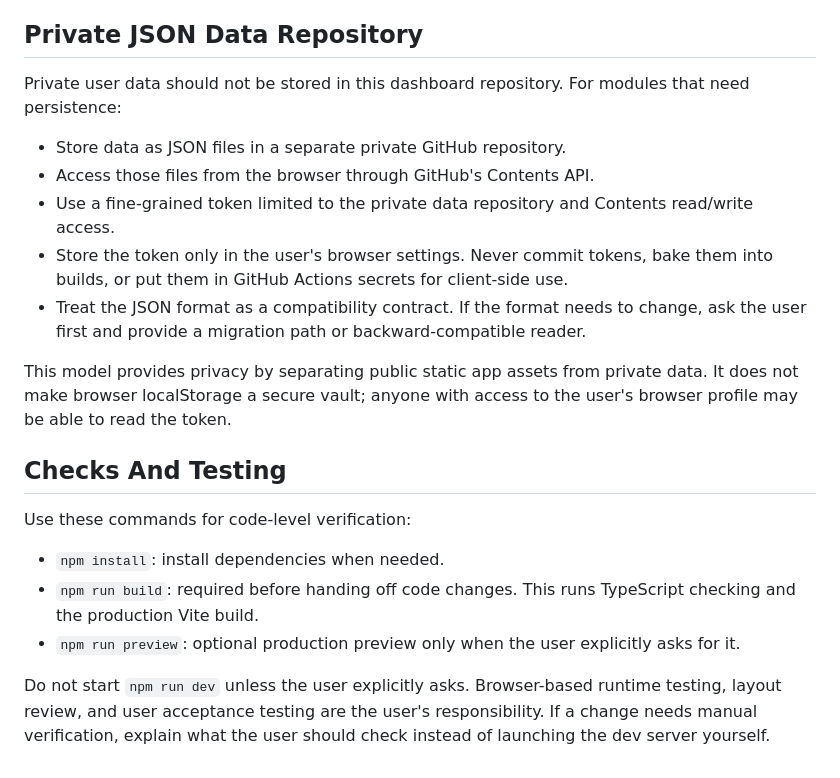
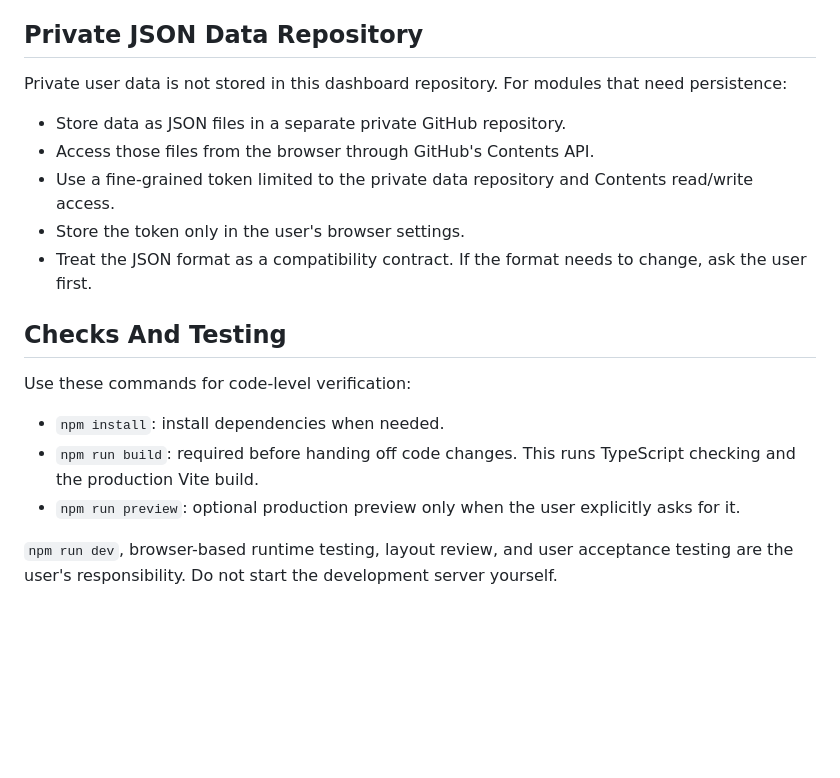
Before and after one commit to dakemask/my-dashboard, a Markdown page: AGENTS.md, the part around one of its changes. GitHub-like rendering; blank space fills up the shorter version.

```diff
--- a/AGENTS.md
+++ b/AGENTS.md
@@ -101,15 +98,13 @@ The Vite `base` path is derived from `GITHUB_REPOSITORY` during Actions builds,
 
 ## Private JSON Data Repository
 
-Private user data should not be stored in this dashboard repository. For modules that need persistence:
+Private user data is not stored in this dashboard repository. For modules that need persistence:
 
 - Store data as JSON files in a separate private GitHub repository.
 - Access those files from the browser through GitHub's Contents API.
 - Use a fine-grained token limited to the private data repository and Contents read/write access.
-- Store the token only in the user's browser settings. Never commit tokens, bake them into builds, or put them in GitHub Actions secrets for client-side use.
-- Treat the JSON format as a compatibility contract. If the format needs to change, ask the user first and provide a migration path or backward-compatible reader.
-
-This model provides privacy by separating public static app assets from private data. It does not make browser localStorage a secure vault; anyone with access to the user's browser profile may be able to read the token.
+- Store the token only in the user's browser settings.
+- Treat the JSON format as a compatibility contract. If the format needs to change, ask the user first.
 
 ## Checks And Testing
 
@@ -119,4 +114,4 @@ Use these commands for code-level verification:
 - `npm run build`: required before handing off code changes. This runs TypeScript checking and the production Vite build.
 - `npm run preview`: optional production preview only when the user explicitly asks for it.
 
-Do not start `npm run dev` unless the user explicitly asks. Browser-based runtime testing, layout review, and user acceptance testing are the user's responsibility. If a change needs manual verification, explain what the user should check instead of launching the dev server yourself.
+`npm run dev`, browser-based runtime testing, layout review, and user acceptance testing are the user's responsibility. Do not start the development server yourself.
```
Also changed, not shown: other parts of AGENTS.md (+12 -15 lines), AGENTS.zh-CN.md (+16 -21 lines).
